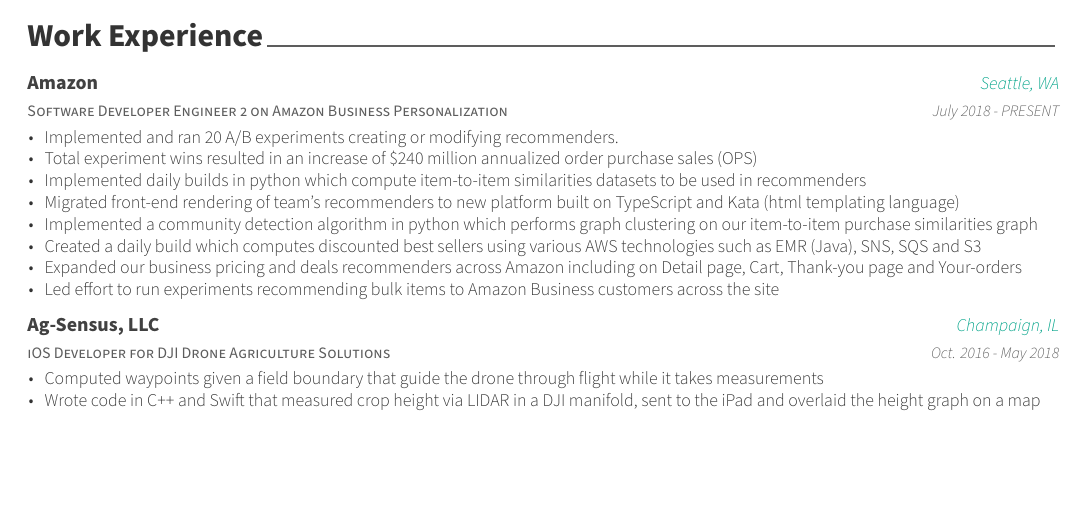
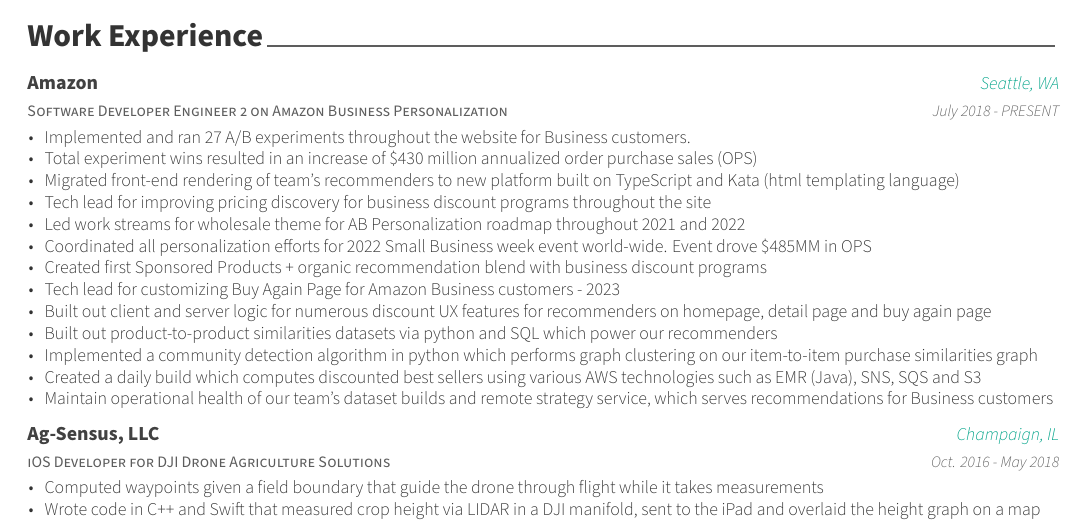
Before and after one commit to brianrt/Resume, a LaTeX CV (resume.tex, which reads sections/experience.tex): part of page 1 of 2, cut so that both start at the same text, the shorter picture padded with empty space. The pictures show the PDF file resume.pdf that the author committed with the source.

Commit message:
Update Amazon work experience for 10-15-2023

```diff
--- a/sections/experience.tex
+++ b/sections/experience.tex
@@ -17,14 +17,19 @@
     {July 2018 - PRESENT} % Date(s)
     {
       \begin{cvitems} % Description(s) of tasks/responsibilities
-        \item {Implemented and ran 20 A/B experiments creating or modifying recommenders.}
-        \item {Total experiment wins resulted in an increase of \$240 million annualized order purchase sales (OPS)}
-        \item {Implemented daily builds in python which compute item-to-item similarities datasets to be used in recommenders}
+        \item {Implemented and ran 27 A/B experiments throughout the website for Business customers.}
+        \item {Total experiment wins resulted in an increase of \$430 million annualized order purchase sales (OPS)}
         \item {Migrated front-end rendering of team's recommenders to new platform built on TypeScript and Kata (html templating language)}
+        \item {Tech lead for improving pricing discovery for business discount programs throughout the site}
+        \item {Led work streams for wholesale theme for AB Personalization roadmap throughout 2021 and 2022}
+        \item {Coordinated all personalization efforts for 2022 Small Business week event world-wide. Event drove \$485MM in OPS }
+        \item {Created first Sponsored Products + organic recommendation blend with business discount programs}
+        \item {Tech lead for customizing Buy Again Page for Amazon Business customers - 2023}
+        \item {Built out client and server logic for numerous discount UX features for recommenders on homepage, detail page and buy again page}
+        \item {Built out product-to-product similarities datasets via python and SQL which power our recommenders}
         \item {Implemented a community detection algorithm in python which performs graph clustering on our item-to-item purchase similarities graph}
         \item {Created a daily build which computes discounted best sellers using various AWS technologies such as EMR (Java), SNS, SQS and S3}
-        \item {Expanded our business pricing and deals recommenders across Amazon including on Detail page, Cart, Thank-you page and Your-orders}
-        \item {Led effort to run experiments recommending bulk items to Amazon Business customers across the site}
+        \item {Maintain operational health of our team's dataset builds and remote strategy service, which serves recommendations for Business customers}
       \end{cvitems}
     }
 
```
Also changed, not shown: resume.pdf, 2 other files.
